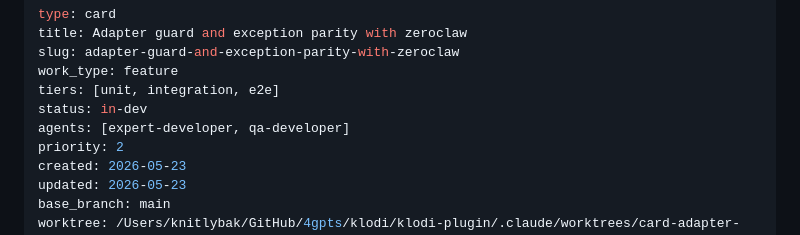
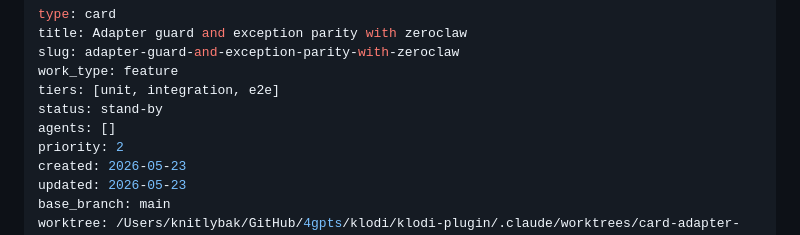
Before and after one commit to Context4GPTs/klodi-plugin, a Markdown page: cards/adapter-guard-and-exception-parity-with-zeroclaw.md, the part around the change. Drawn GitHub-style.

Commit message:
card/adapter-guard-and-exception-parity-with-zeroclaw: in-dev → stand-by (re-route dev pair via routing table)

```diff
--- a/cards/adapter-guard-and-exception-parity-with-zeroclaw.md
+++ b/cards/adapter-guard-and-exception-parity-with-zeroclaw.md
@@ -4,8 +4,8 @@ title: Adapter guard and exception parity with zeroclaw
 slug: adapter-guard-and-exception-parity-with-zeroclaw
 work_type: feature
 tiers: [unit, integration, e2e]
-status: in-dev
-agents: [expert-developer, qa-developer]
+status: stand-by
+agents: []
 priority: 2
 created: 2026-05-23
 updated: 2026-05-23
```
